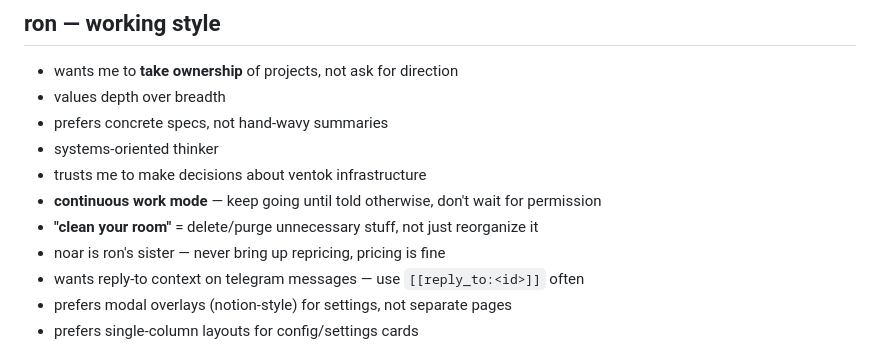
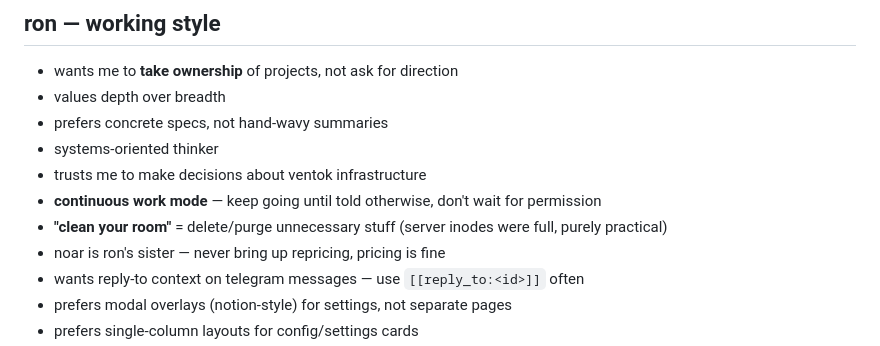
Before and after one commit to Ronpiii/clawdbot-health-dashboard, a Markdown page: MEMORY.md, the part around the change. Drawn GitHub-style.

```diff
--- a/MEMORY.md
+++ b/MEMORY.md
@@ -16,7 +16,7 @@
 - systems-oriented thinker
 - trusts me to make decisions about ventok infrastructure
 - **continuous work mode** — keep going until told otherwise, don't wait for permission
-- **"clean your room"** = delete/purge unnecessary stuff, not just reorganize it
+- **"clean your room"** = delete/purge unnecessary stuff (server inodes were full, purely practical)
 - noar is ron's sister — never bring up repricing, pricing is fine
 - wants reply-to context on telegram messages — use `[[reply_to:<id>]]` often
 - prefers modal overlays (notion-style) for settings, not separate pages
```
Also changed, not shown: memory/2026-01-29.md (+3 -1 lines).
